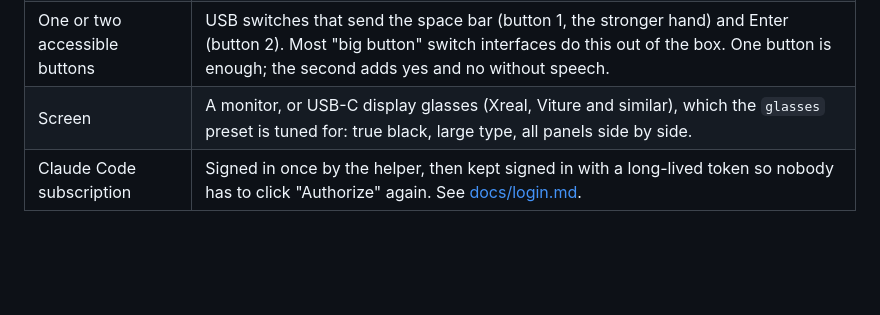
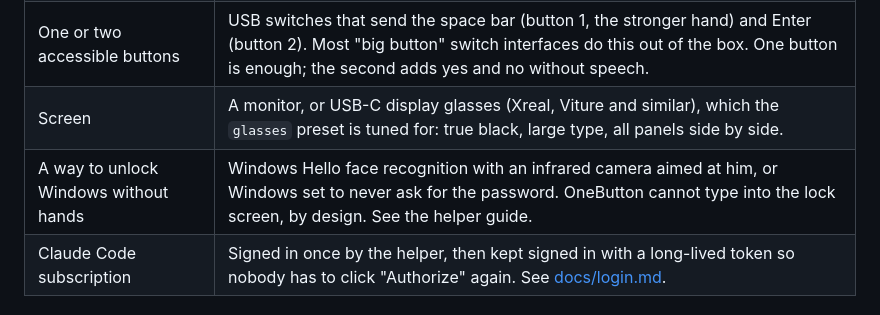
Before and after one commit to MarcoArmenta/OneButton, a Markdown page: README.md, the part around the change. Rendered like a GitHub page; blank space fills up the shorter version.

```diff
--- a/README.md
+++ b/README.md
@@ -24,6 +24,7 @@ run on the first user's machine. See [CHANGELOG.md](CHANGELOG.md).
 | Microphone | A wireless lapel microphone, or a desk microphone near the user. Display glasses do not provide one. |
 | One or two accessible buttons | USB switches that send the space bar (button 1, the stronger hand) and Enter (button 2). Most "big button" switch interfaces do this out of the box. One button is enough; the second adds yes and no without speech. |
 | Screen | A monitor, or USB-C display glasses (Xreal, Viture and similar), which the `glasses` preset is tuned for: true black, large type, all panels side by side. |
+| A way to unlock Windows without hands | Windows Hello face recognition with an infrared camera aimed at him, or Windows set to never ask for the password. OneButton cannot type into the lock screen, by design. See the helper guide. |
 | Claude Code subscription | Signed in once by the helper, then kept signed in with a long-lived token so nobody has to click "Authorize" again. See [docs/login.md](docs/login.md). |
 
 ## Install (for the helper)
```
Also changed, not shown: docs/guia-ayudante.md (+38 -5 lines).
